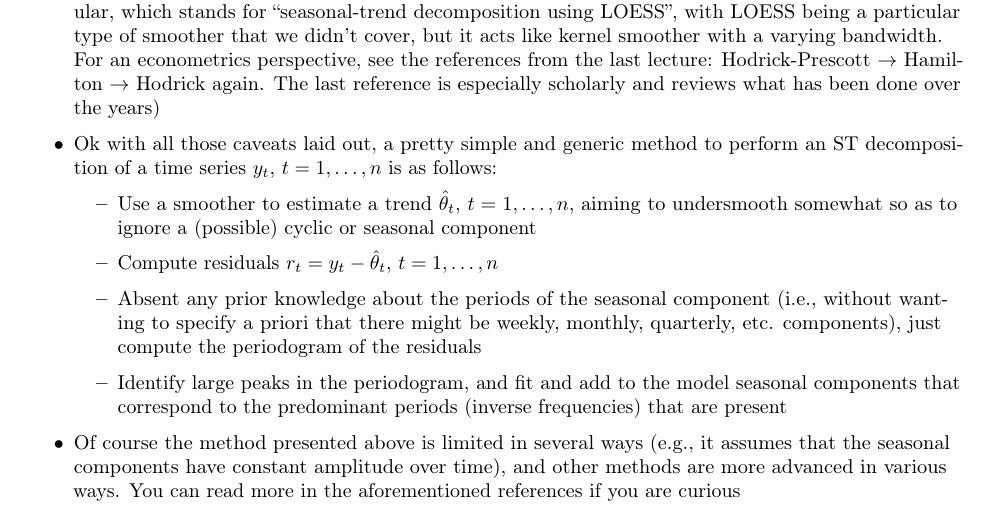
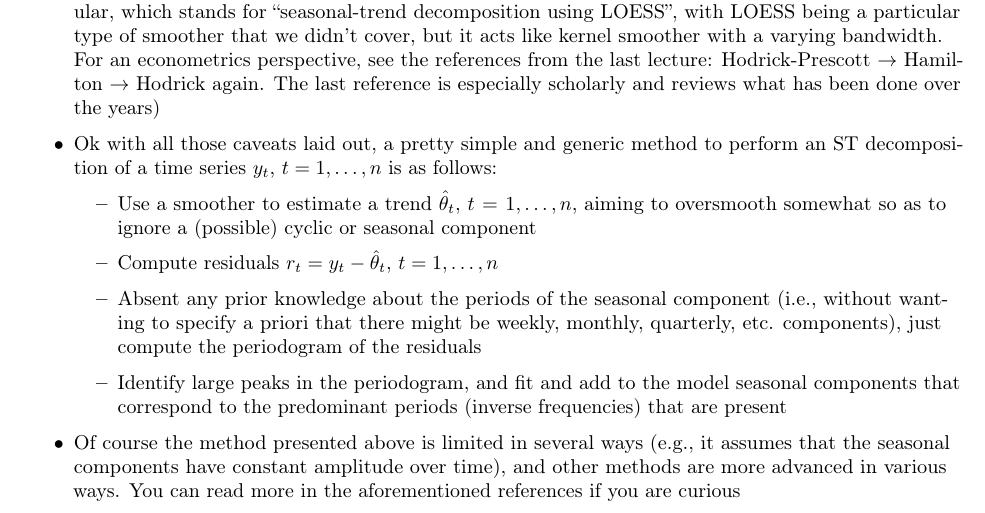
Before and after one commit to ryantibs/timeseries-f24, a LaTeX document (lectures/spectral/spectral.tex): part of page 7 of 12, cut so that both start at the same text. The pictures show the PDF file lectures/spectral/spectral.pdf that the author committed with the source.

Commit message:
undersmooth --> oversmooth

```diff
--- a/lectures/spectral/spectral.tex
+++ b/lectures/spectral/spectral.tex
@@ -389,7 +389,7 @@ x_t = A \cos(2\pi\omega t + \phi)
   follows:
   \begin{itemize}
   \item Use a smoother to estimate a trend \smash{$\htheta_t$}, $t = 1,\dots,n$,
-    aiming to undersmooth somewhat so as to ignore a (possible) cyclic or
+    aiming to oversmooth somewhat so as to ignore a (possible) cyclic or
     seasonal component
 
   \item Compute residuals \smash{$r_t = y_t - \htheta_t$}, $t = 1,\dots,n$
```
Also changed, not shown: lectures/spectral/spectral.pdf.
